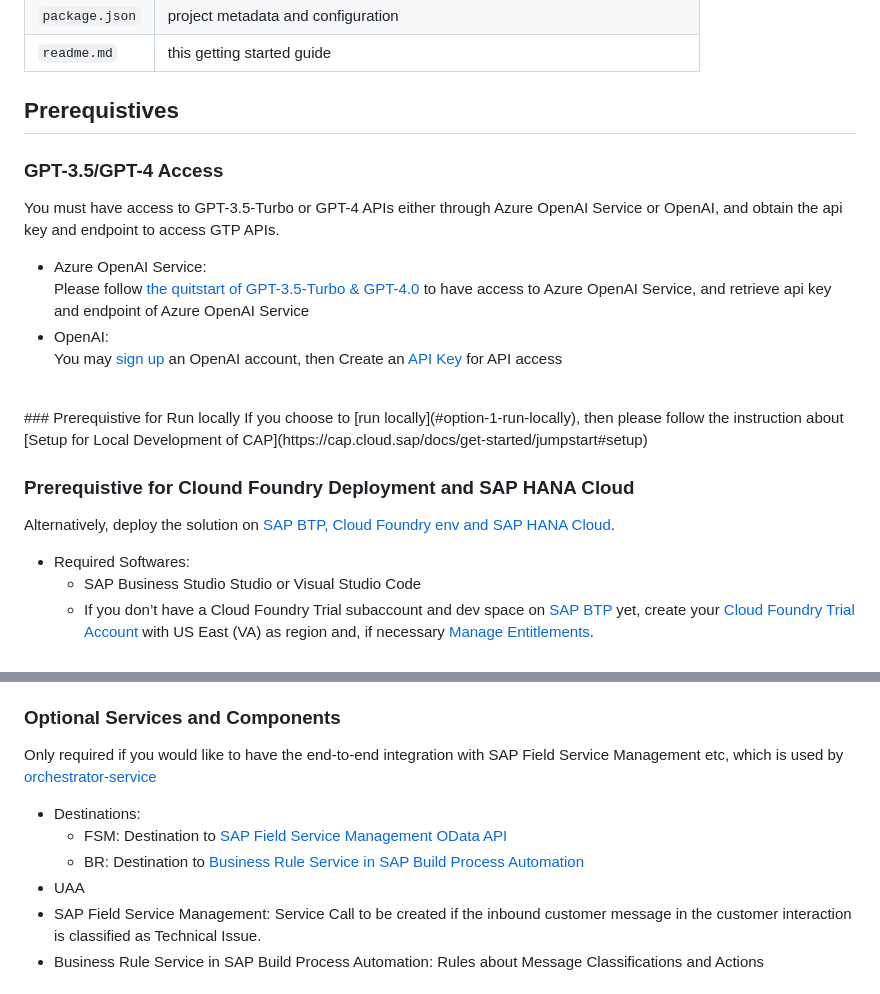
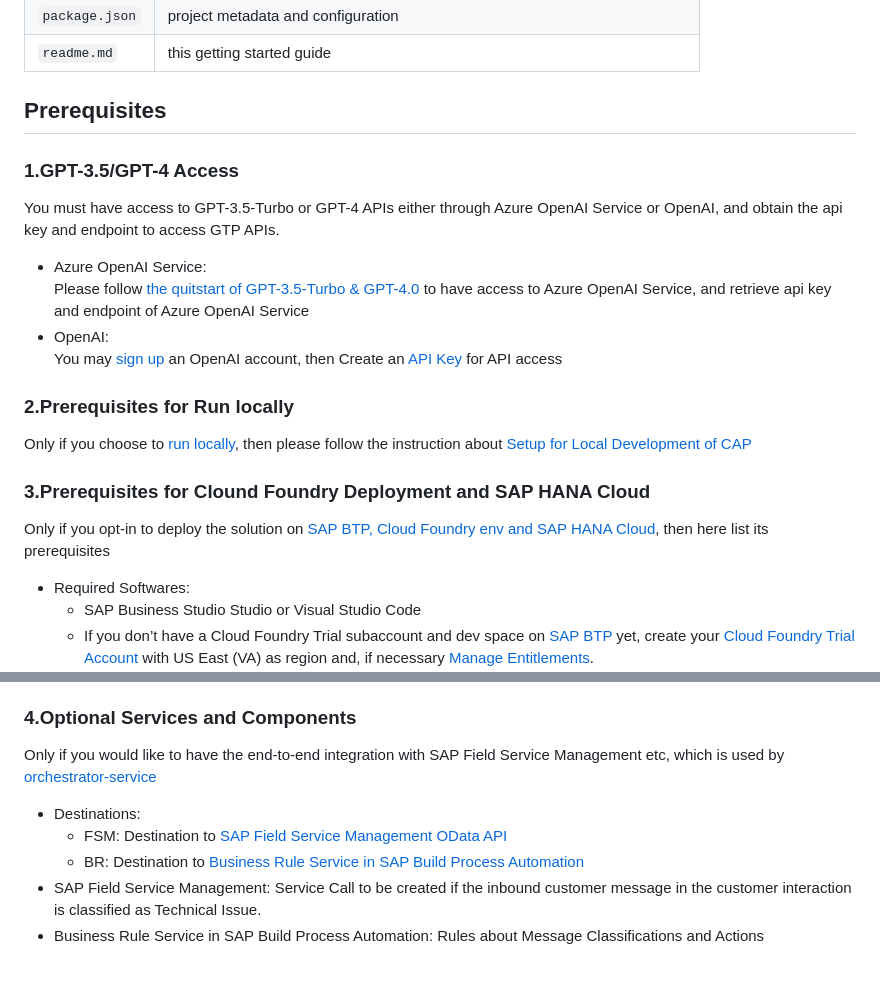
Before and after one commit to SAP-samples/btp-industry-use-cases, a Markdown page: 04-customer-interaction-gpt4/src/README.md, 2 parts joined by grey strips. GitHub-like rendering.

Commit message:
README.md in 04-customer-interaction-gpt4/src ready

```diff
--- a/04-customer-interaction-gpt4/src/README.md
+++ b/04-customer-interaction-gpt4/src/README.md
@@ -12,19 +12,19 @@ File or Folder | Purpose
 `package.json` | project metadata and configuration
 `readme.md` | this getting started guide
 
-## Prerequistives
-### GPT-3.5/GPT-4 Access
+## Prerequisites
+### 1.GPT-3.5/GPT-4 Access
 You must have access to GPT-3.5-Turbo or GPT-4 APIs either through Azure OpenAI Service or OpenAI, and obtain the api key and endpoint to access GTP APIs.
 - Azure OpenAI Service: <br/>
 Please follow [the quitstart of GPT-3.5-Turbo & GPT-4.0](https://learn.microsoft.com/en-us/azure/cognitive-services/openai/chatgpt-quickstart?tabs=command-line&pivots=programming-language-javascript#prerequisites) to have access to Azure OpenAI Service, and retrieve api key and endpoint of Azure OpenAI Service
 - OpenAI: <br/>
 You may [sign up](https://platform.openai.com/signup) an OpenAI account, then Create an [API Key](https://platform.openai.com/account/api-keys) for API access
-<br/>
-### Prerequistive for Run locally
-If you choose to [run locally](#option-1-run-locally), then please follow the instruction about [Setup for Local Development of CAP](https://cap.cloud.sap/docs/get-started/jumpstart#setup)
 
-### Prerequistive for Clound Foundry Deployment and SAP HANA Cloud
-Alternatively, deploy the solution on [SAP BTP, Cloud Foundry env and SAP HANA Cloud](#option-2-deploy-and-run-in-sap-btp-cloud-foundry-env).
+### 2.Prerequisites for Run locally
+Only if you choose to [run locally](#option-1-run-locally), then please follow the instruction about [Setup for Local Development of CAP](https://cap.cloud.sap/docs/get-started/jumpstart#setup)
+
+### 3.Prerequisites for Clound Foundry Deployment and SAP HANA Cloud
+Only if you opt-in to deploy the solution on [SAP BTP, Cloud Foundry env and SAP HANA Cloud](#option-2-deploy-and-run-in-sap-btp-cloud-foundry-env), then here list its prerequisites
 - Required Softwares:
     - SAP Business Studio Studio or Visual Studio Code
     - If you don’t have a Cloud Foundry Trial subaccount and dev space on [SAP BTP](https://cockpit.hanatrial.ondemand.com/cockpit/) yet, create your [Cloud Foundry Trial Account](https://developers.sap.com/tutorials/hcp-create-trial-account.html) with US East (VA) as region and, if necessary [Manage Entitlements](https://developers.sap.com/tutorials/cp-trial-entitlements.html).
@@ -35,12 +35,11 @@ Alternatively, deploy the solution on [SAP BTP, Cloud Foundry env and SAP HANA C
     - SAP HANA Cloud: You’ve to [Use an existing SAP HANA Cloud service instance](https://developers.sap.com/tutorials/btp-app-hana-cloud-setup.html#42a0e8d7-8593-48f1-9a0e-67ef7ee4df18) or [set up a new SAP HANA Cloud service instance](https://developers.sap.com/tutorials/btp-app-hana-cloud-setup.html#3b20e31c-e9eb-44f7-98ed-ceabfd9e586e) to deploy your CAP application.
     - CF Run-time with memory quota at least 256 MB
 
-### Optional Services and Components
-Only required if you would like to have the end-to-end integration with SAP Field Service Management etc, which is used by [orchestrator-service](srv/orchestrator-service.js)
+### 4.Optional Services and Components
+Only if you would like to have the end-to-end integration with SAP Field Service Management etc, which is used by [orchestrator-service](srv/orchestrator-service.js)
 - Destinations:
     - FSM: Destination to [SAP Field Service Management OData API](https://help.sap.com/docs/SAP_FIELD_SERVICE_MANAGEMENT/fsm_api_quick_start_guide/api-guide-overview.html)
     - BR: Destination to [Business Rule Service in SAP Build Process Automation](https://api.sap.com/api/SPA_Decision/overview)
-- UAA
 - SAP Field Service Management: Service Call to be created if the inbound customer message in the customer interaction is classified as Technical Issue.
 - Business Rule Service in SAP Build Process Automation: Rules about Message Classifications and Actions
 
```
Also changed, not shown: other parts of 04-customer-interaction-gpt4/src/README.md (+1 -0 lines).
